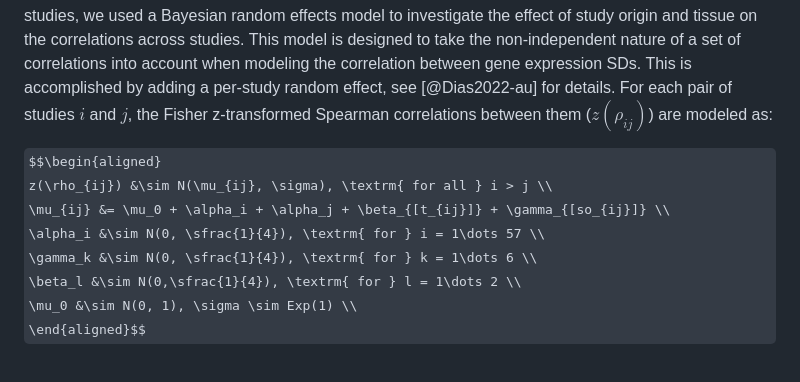
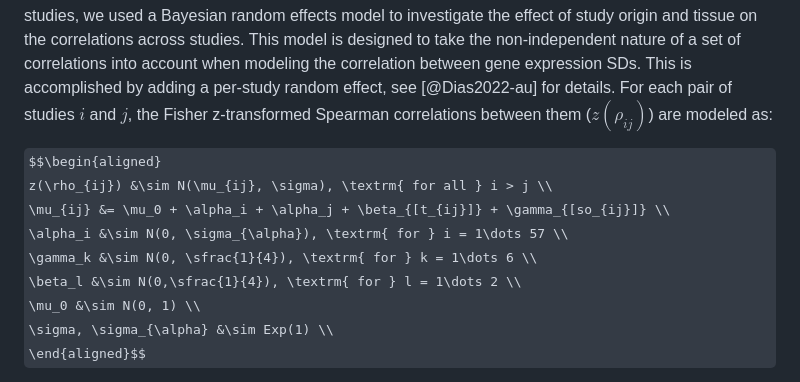
Before and after one commit to diogro/expressionVariance-manuscript, a Markdown page: main.md, the part around one of its changes. Rendered like a GitHub page; some formulas as TeX source.

```diff
--- a/main.md
+++ b/main.md
@@ -407,9 +407,10 @@ For each pair of studies $i$ and $j$, the Fisher z-transformed Spearman correlat
 $$\begin{aligned}
 z(\rho_{ij}) &\sim N(\mu_{ij}, \sigma), \textrm{ for all } i > j \\
 \mu_{ij} &= \mu_0 + \alpha_i + \alpha_j + \beta_{[t_{ij}]} + \gamma_{[so_{ij}]} \\
-\alpha_i &\sim N(0, \sfrac{1}{4}), \textrm{ for } i = 1\dots 57 \\
+\alpha_i &\sim N(0, \sigma_{\alpha}), \textrm{ for } i = 1\dots 57 \\
 \gamma_k &\sim N(0, \sfrac{1}{4}), \textrm{ for } k = 1\dots 6 \\
 \beta_l &\sim N(0,\sfrac{1}{4}), \textrm{ for } l = 1\dots 2 \\
-\mu_0 &\sim N(0, 1), \sigma \sim Exp(1) \\
+\mu_0 &\sim N(0, 1) \\
+\sigma, \sigma_{\alpha} &\sim Exp(1) \\
 \end{aligned}$$
 
```
Also changed, not shown: other parts of main.md (+1 -1 lines).
